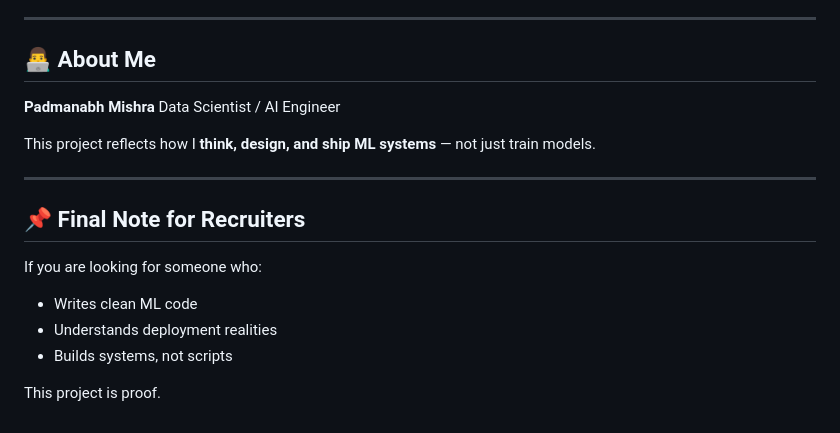
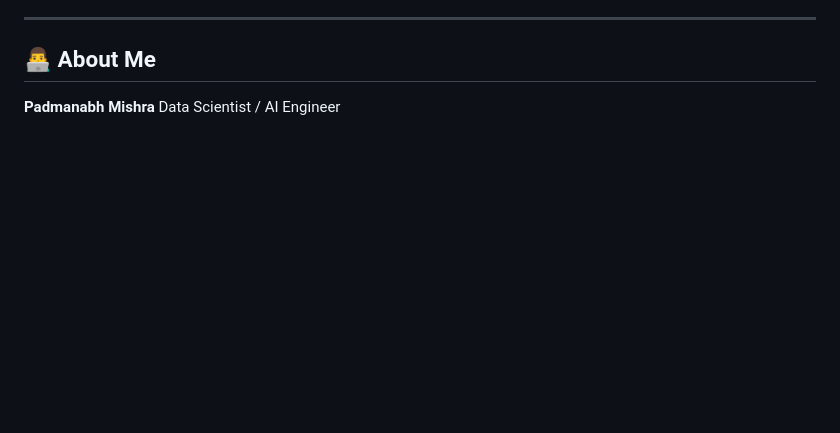
Before and after one commit to divyanshuji1999/studentperformanceprediction, a Markdown page: README.md, the part around the change. Drawn GitHub-style; blank space fills up the shorter version.

```diff
--- a/README.md
+++ b/README.md
@@ -176,17 +176,3 @@ Then open: **[http://localhost:5000](http://localhost:5000)**
 
 **Padmanabh Mishra**
 Data Scientist / AI Engineer
-
-This project reflects how I **think, design, and ship ML systems** — not just train models.
-
----
-
-## 📌 Final Note for Recruiters
-
-If you are looking for someone who:
-
-* Writes clean ML code
-* Understands deployment realities
-* Builds systems, not scripts
-
-This project is proof.
```
